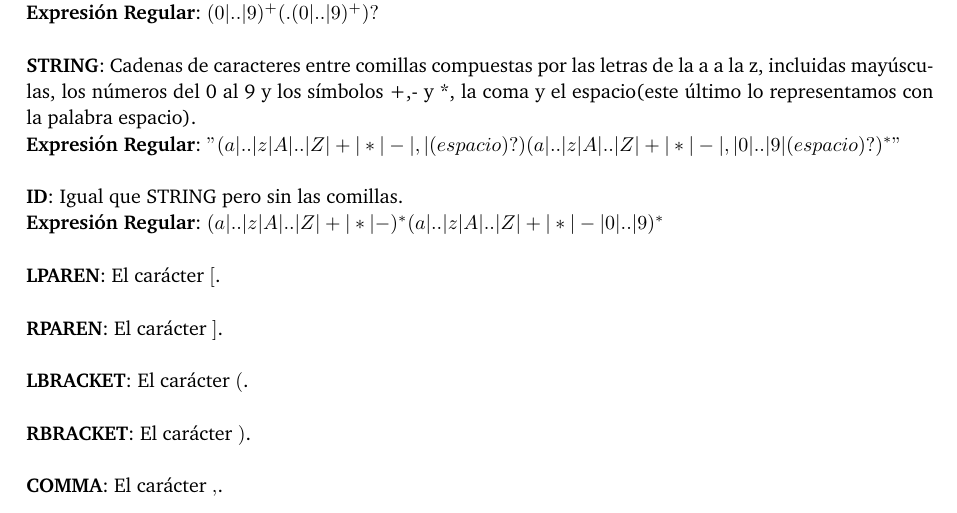
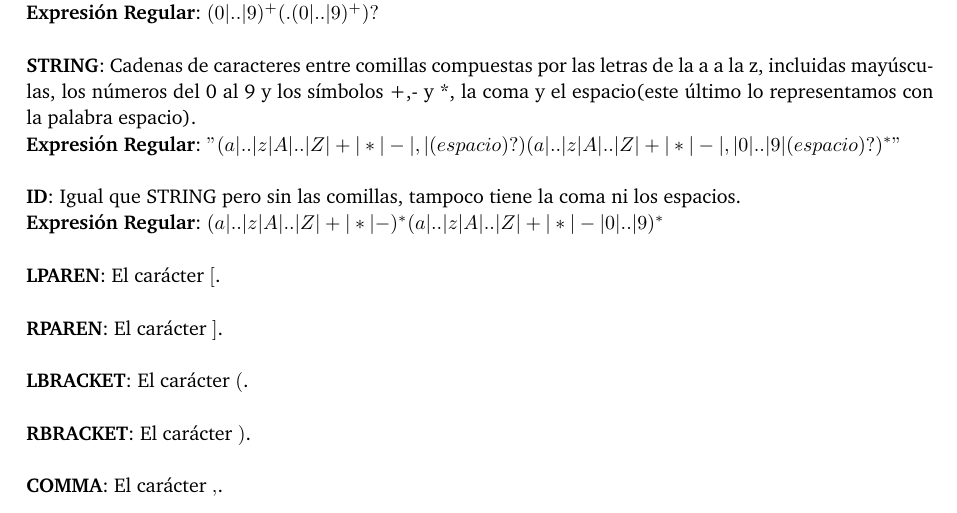
Before and after one commit to JMas10/tleng-tp1, a LaTeX document (latex/informe.tex, which reads latex/lexer.tex): part of page 7 of 17, cut so that both start at the same text. Compiled offline with pdfLaTeX; a LaTeX package or settings file that is missing is left out.

Commit message:
Pequeño detalle

```diff
--- a/latex/lexer.tex
+++ b/latex/lexer.tex
@@ -15,7 +15,7 @@ para el posterior control de errores.\\
 \textbf{Expresi\'on Regular}: $"(a|..|z|A|..|Z|+|*|-|,|(espacio)?)(a|..|z|A|..|Z|+|*|-|,|0|..|9|(espacio)?)^{*}"$
 \newline
 \newline
-\textbf{ID}: Igual que STRING pero sin las comillas.\\
+\textbf{ID}: Igual que STRING pero sin las comillas, tampoco tiene la coma ni los espacios.\\
 \textbf{Expresi\'on Regular}: $(a|..|z|A|..|Z|+|*|-)^{*}(a|..|z|A|..|Z|+|*|-|0|..|9)^{*}$
 \newline
 \newline
```
Also changed, not shown: latex/informe.pdf, 1 other file.
